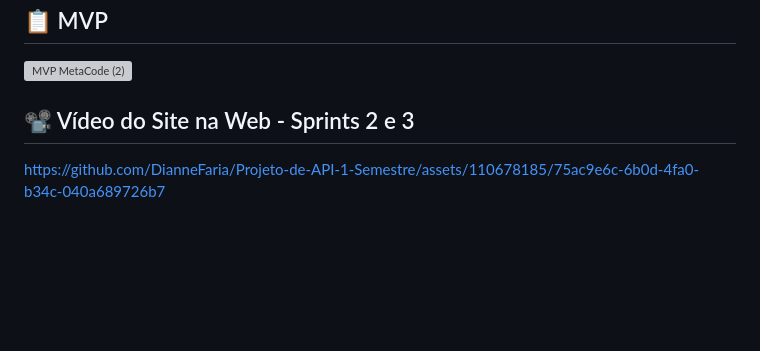
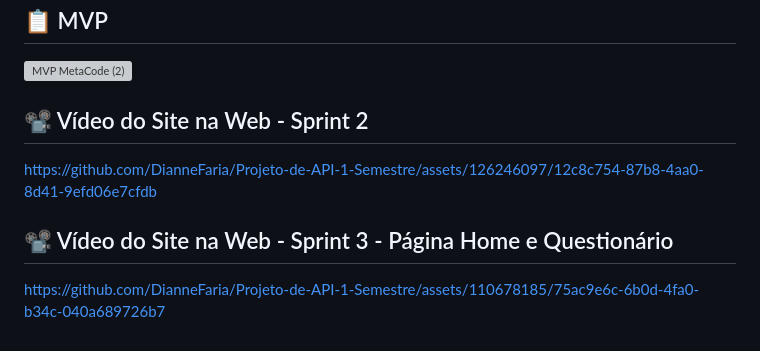
Before and after one commit to DianneFaria/Projeto-de-API-1-Semestre, a Markdown page: README.md, the part around the change. Drawn GitHub-style; blank space fills up the shorter version; grey boxes are pictures that could not be loaded.

Commit message:
Adição vídeo sprint 2

```diff
--- a/README.md
+++ b/README.md
@@ -78,6 +78,10 @@ https://user-images.githubusercontent.com/126246097/228507020-9f05266f-ef0a-4208
 
 ![MVP MetaCode (2)](https://user-images.githubusercontent.com/127700485/229370598-eafbedec-389e-4396-8af4-ac63d257bfdc.jpg)
 
-## 📽️ Vídeo do Site na Web - Sprints 2 e 3
+## 📽️ Vídeo do Site na Web - Sprint 2
+
+https://github.com/DianneFaria/Projeto-de-API-1-Semestre/assets/126246097/12c8c754-87b8-4aa0-8d41-9efd06e7cfdb
+
+## 📽️ Vídeo do Site na Web - Sprint 3 - Página Home e Questionário
 
 https://github.com/DianneFaria/Projeto-de-API-1-Semestre/assets/110678185/75ac9e6c-6b0d-4fa0-b34c-040a689726b7
```
